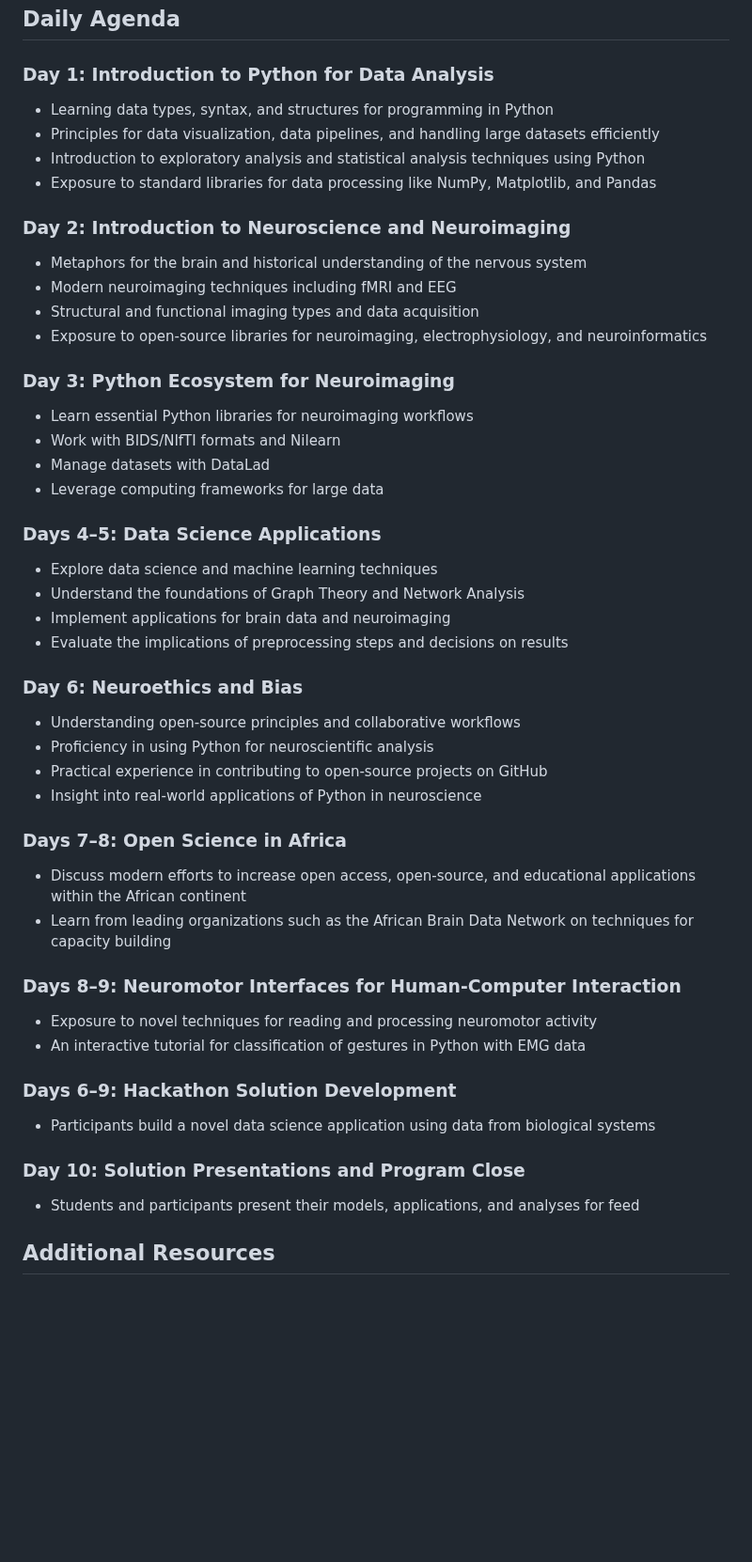
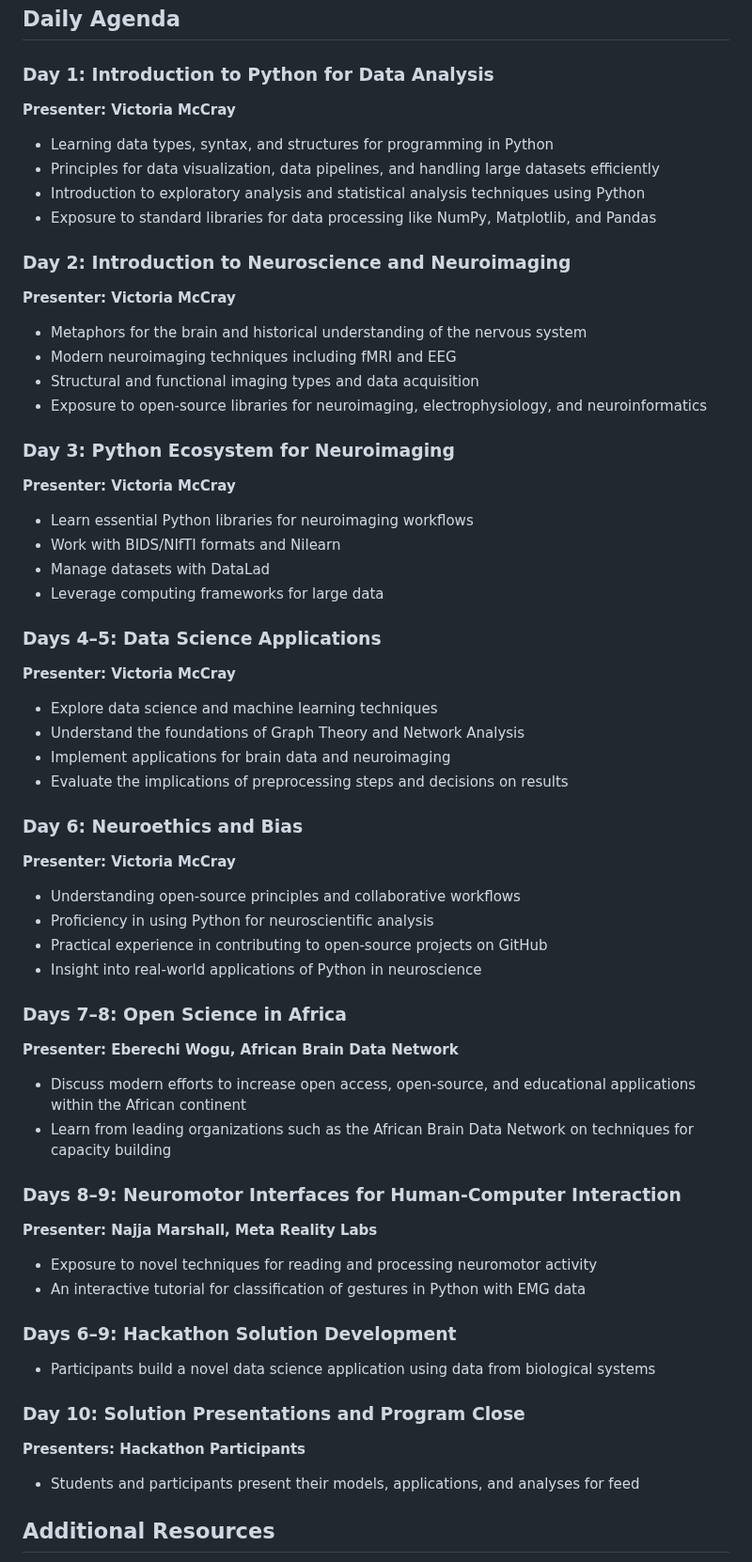
Before and after one commit to victoriamccray/Hackathon, a Markdown page: README.md, the part around the change. Shown at 94% size. GitHub-like rendering; blank space fills up the shorter version.

```diff
--- a/README.md
+++ b/README.md
@@ -24,40 +24,47 @@ Feb 10 - 21, 2025
 ## Daily Agenda
 
 ### Day 1: Introduction to Python for Data Analysis
+**Presenter: Victoria McCray**
 - Learning data types, syntax, and structures for programming in Python
 - Principles for data visualization, data pipelines, and handling large datasets efficiently
 - Introduction to exploratory analysis and statistical analysis techniques using Python
 - Exposure to standard libraries for data processing like NumPy, Matplotlib, and Pandas
 
 ### Day 2: Introduction to Neuroscience and Neuroimaging
+**Presenter: Victoria McCray**
 - Metaphors for the brain and historical understanding of the nervous system
 - Modern neuroimaging techniques including fMRI and EEG
 - Structural and functional imaging types and data acquisition
 - Exposure to open-source libraries for neuroimaging, electrophysiology, and neuroinformatics
 
 ### Day 3: Python Ecosystem for Neuroimaging
+**Presenter: Victoria McCray**
 - Learn essential Python libraries for neuroimaging workflows
 - Work with BIDS/NIfTI formats and Nilearn
 - Manage datasets with DataLad
 - Leverage computing frameworks for large data
 
 ### Days 4–5: Data Science Applications
+**Presenter: Victoria McCray**
 - Explore data science and machine learning techniques
 - Understand the foundations of Graph Theory and Network Analysis
 - Implement applications for brain data and neuroimaging
 - Evaluate the implications of preprocessing steps and decisions on results
 
 ### Day 6: Neuroethics and Bias
+**Presenter: Victoria McCray**
 - Understanding open-source principles and collaborative workflows
 - Proficiency in using Python for neuroscientific analysis
 - Practical experience in contributing to open-source projects on GitHub
 - Insight into real-world applications of Python in neuroscience
 
 ### Days 7–8: Open Science in Africa
+**Presenter: Eberechi Wogu, African Brain Data Network**
 - Discuss modern efforts to increase open access, open-source, and educational applications within the African continent
 - Learn from leading organizations such as the African Brain Data Network on techniques for capacity building
 
 ### Days 8–9: Neuromotor Interfaces for Human-Computer Interaction
+**Presenter: Najja Marshall, Meta Reality Labs**
 - Exposure to novel techniques for reading and processing neuromotor activity
 - An interactive tutorial for classification of gestures in Python with EMG data
 
@@ -65,6 +72,7 @@ Feb 10 - 21, 2025
 - Participants build a novel data science application using data from biological systems
 
 ### Day 10: Solution Presentations and Program Close
+**Presenters: Hackathon Participants**
 - Students and participants present their models, applications, and analyses for feed
 
 
```
